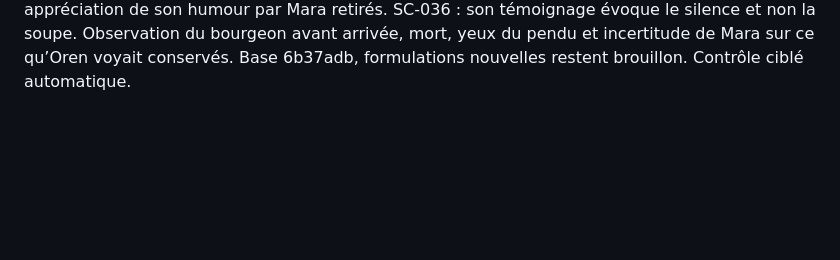
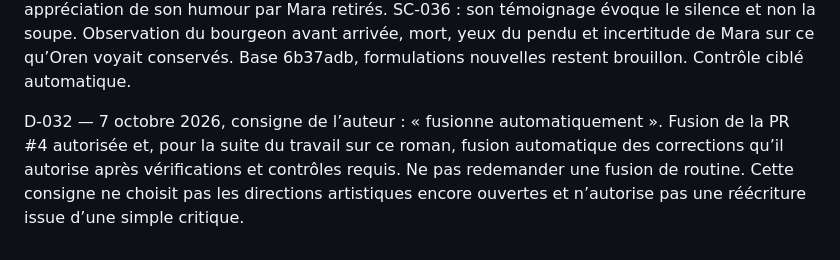
Before and after one commit to GahMuz/redatto-cantabile, a Markdown page: suivi/decisions.md, the part around the change. Rendered like a GitHub page; blank space fills up the shorter version.

Commit message:
Retenir la fusion automatique des corrections autorisées

```diff
--- a/suivi/decisions.md
+++ b/suivi/decisions.md
@@ -93,3 +93,6 @@ D-030 — 7 octobre 2026, l’auteur relève que le soupir initial de Teren n’
 
 
 D-031 — 7 octobre 2026 : l’auteur critique la tirade comique du pendu puis choisit explicitement « ok pour le silence ». SC-004 : Oren ne répond pas à la demande de dernières paroles, son regard reste sur la branche ; prêtre attend puis bourreau poursuit. Excuses, poids, repas/soupe et appréciation de son humour par Mara retirés. SC-036 : son témoignage évoque le silence et non la soupe. Observation du bourgeon avant arrivée, mort, yeux du pendu et incertitude de Mara sur ce qu’Oren voyait conservés. Base 6b37adb, formulations nouvelles restent brouillon. Contrôle ciblé automatique.
+
+
+D-032 — 7 octobre 2026, consigne de l’auteur : « fusionne automatiquement ». Fusion de la PR #4 autorisée et, pour la suite du travail sur ce roman, fusion automatique des corrections qu’il autorise après vérifications et contrôles requis. Ne pas redemander une fusion de routine. Cette consigne ne choisit pas les directions artistiques encore ouvertes et n’autorise pas une réécriture issue d’une simple critique.
```
Also changed, not shown: AGENTS.md (+4 -0 lines), suivi/etat.md (+2 -0 lines).
